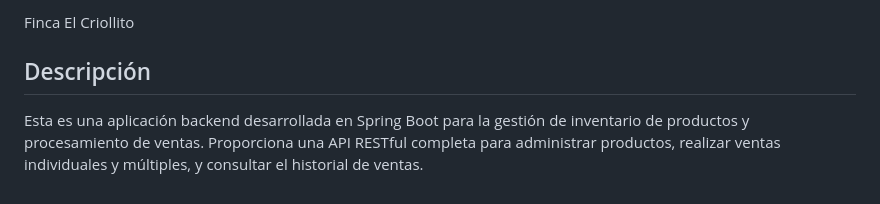
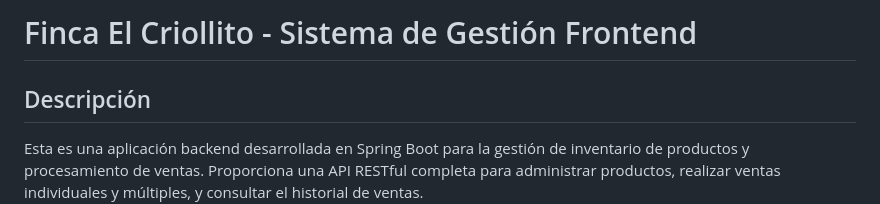
Before and after one commit to torrescampi/Proyectos, a Markdown page: Finca el Criollito/001 - Finca Back/README.md, the part around the change. GitHub-like rendering.

```diff
--- a/Finca el Criollito/001 - Finca Back/README.md
+++ b/Finca el Criollito/001 - Finca Back/README.md
@@ -1,4 +1,4 @@
-Finca El Criollito
+# Finca El Criollito - Sistema de Gestión Frontend
 
 ## Descripción
 
```
